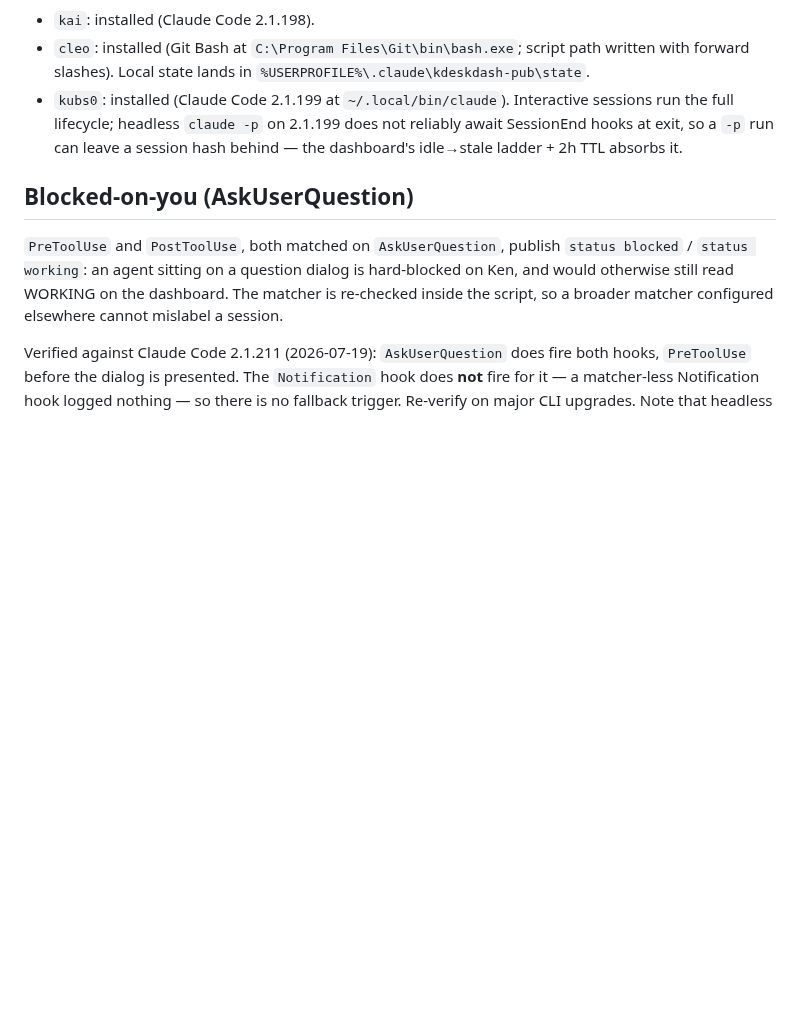
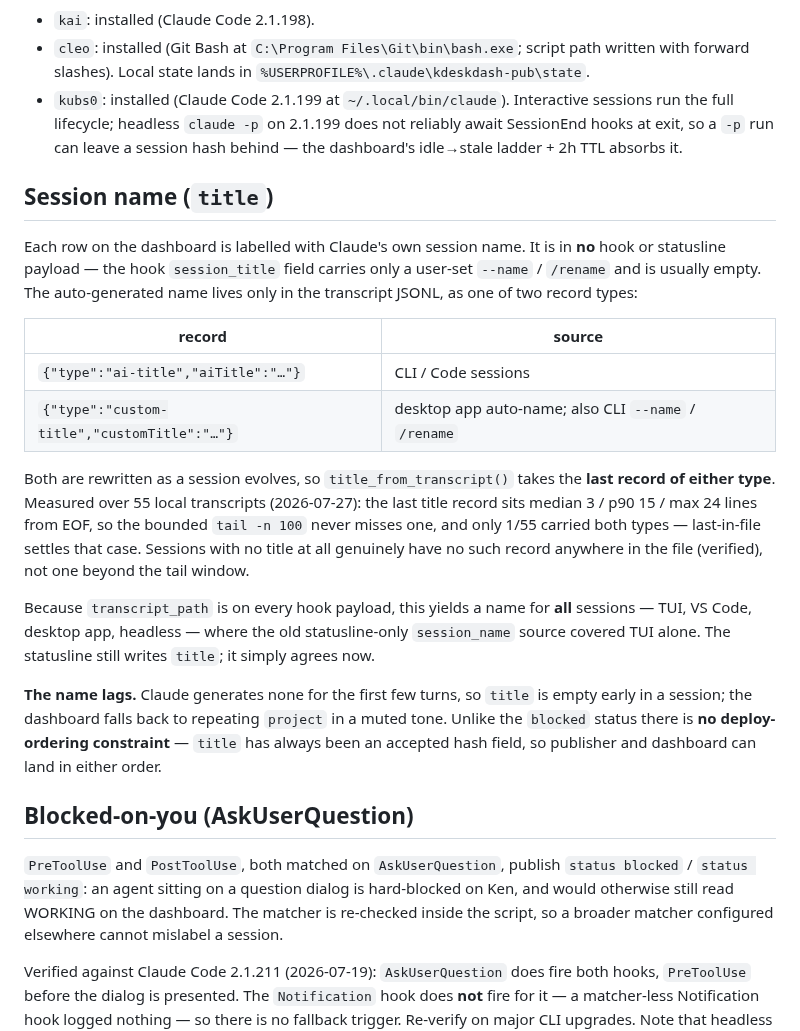
Before and after one commit to kenhia/kdeskdash, a Markdown page: publisher/README.md, the part around the change. Drawn GitHub-style; blank space fills up the shorter version.

```diff
--- a/publisher/README.md
+++ b/publisher/README.md
@@ -52,6 +52,36 @@ printf '%s' '{"hook_event_name":"SessionEnd","reason":"other","session_id":"smok
   reliably await SessionEnd hooks at exit, so a `-p` run can leave a session
   hash behind — the dashboard's idle→stale ladder + 2h TTL absorbs it.
 
+## Session name (`title`)
+
+Each row on the dashboard is labelled with Claude's own session name. It is in
+**no** hook or statusline payload — the hook `session_title` field carries only a
+user-set `--name` / `/rename` and is usually empty. The auto-generated name lives
+only in the transcript JSONL, as one of two record types:
+
+| record | source |
+| --- | --- |
+| `{"type":"ai-title","aiTitle":"…"}` | CLI / Code sessions |
+| `{"type":"custom-title","customTitle":"…"}` | desktop app auto-name; also CLI `--name` / `/rename` |
+
+Both are rewritten as a session evolves, so `title_from_transcript()` takes the
+**last record of either type**. Measured over 55 local transcripts (2026-07-27):
+the last title record sits median 3 / p90 15 / max 24 lines from EOF, so the
+bounded `tail -n 100` never misses one, and only 1/55 carried both types —
+last-in-file settles that case. Sessions with no title at all genuinely have no
+such record anywhere in the file (verified), not one beyond the tail window.
+
+Because `transcript_path` is on every hook payload, this yields a name for **all**
+sessions — TUI, VS Code, desktop app, headless — where the old statusline-only
+`session_name` source covered TUI alone. The statusline still writes `title`; it
+simply agrees now.
+
+**The name lags.** Claude generates none for the first few turns, so `title` is
+empty early in a session; the dashboard falls back to repeating `project` in a
+muted tone. Unlike the `blocked` status there is **no deploy-ordering
+constraint** — `title` has always been an accepted hash field, so publisher and
+dashboard can land in either order.
+
 ## Blocked-on-you (AskUserQuestion)
 
 `PreToolUse` and `PostToolUse`, both matched on `AskUserQuestion`, publish
```
Also changed, not shown: README.md (+2 -1 lines), sprints/020-claude-session-titles.md (added, +123 -0 lines), docs/images/kdeskdash-claude-mode.png, 4 other files.
